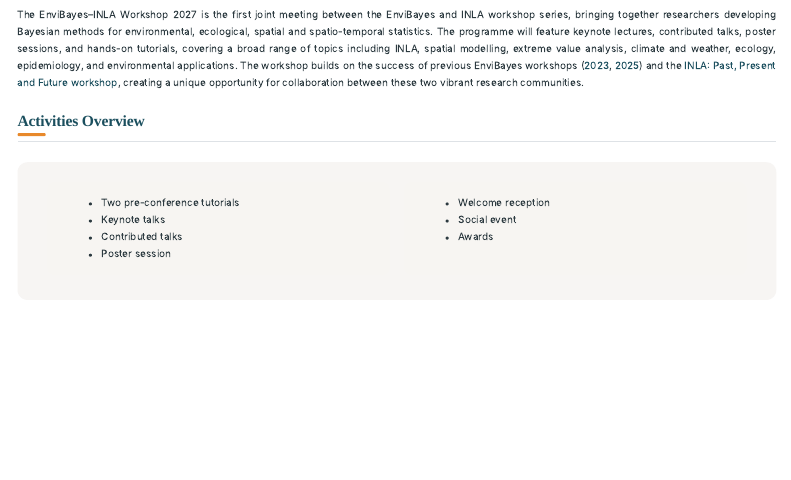
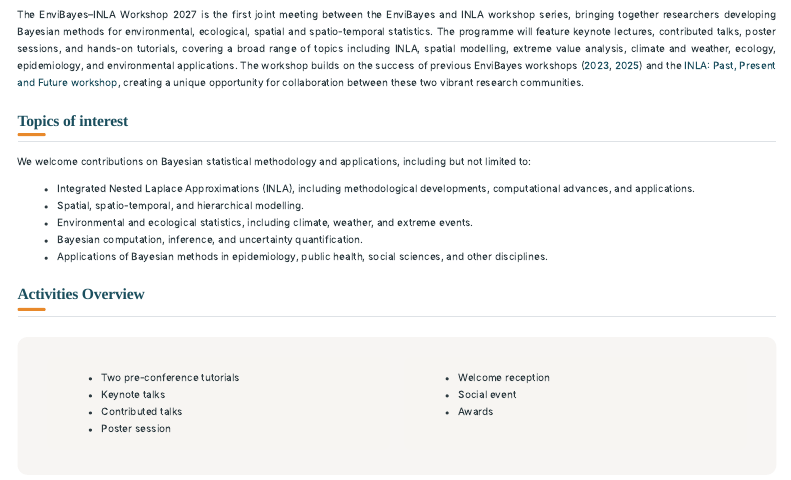
Before and after one commit to EnviBayesINLA/workshop2027, a Quarto document (index.qmd): the page in a window 1100 px wide, from 90 px down. Rendered offline with R 4.5, knitr and Pandoc in place of Quarto, with nearby package versions; menus at the side of the page are left out.

Commit message:
ToI updated

```diff
--- a/index.qmd
+++ b/index.qmd
@@ -48,6 +48,18 @@ editor_options:
 
 ::: {style="text-align: justify;"}
 The EnviBayes–INLA Workshop 2027 is the first joint meeting between the EnviBayes and INLA workshop series, bringing together researchers developing Bayesian methods for environmental, ecological, spatial and spatio-temporal statistics. The programme will feature keynote lectures, contributed talks, poster sessions, and hands-on tutorials, covering a broad range of topics including INLA, spatial modelling, extreme value analysis, climate and weather, ecology, epidemiology, and environmental applications. The workshop builds on the success of previous EnviBayes workshops ([2023](https://statistics.colostate.edu/envibayes-workshop/?utm_source=chatgpt.com), [2025](https://sites.google.com/view/envibayes2025tamu/home?utm_source=chatgpt.com)) and the [INLA: Past, Present and Future workshop](https://inla-workshop.github.io/INLA-PastPresentFuture/), creating a unique opportunity for collaboration between these two vibrant research communities.
+:::
+
+## Topics of interest
+
+::: {style="text-align: justify;"}
+We welcome contributions on Bayesian statistical methodology and applications, including but not limited to:
+
+- Integrated Nested Laplace Approximations (INLA), including methodological developments, computational advances, and applications.
+- Spatial, spatio-temporal, and hierarchical modelling.
+- Environmental and ecological statistics, including climate, weather, and extreme events.
+- Bayesian computation, inference, and uncertainty quantification.
+- Applications of Bayesian methods in epidemiology, public health, social sciences, and other disciplines.
 :::
 
 ## Activities Overview {#sec-activities}
```
Also changed, not shown: docs/search.json, 1 other file.
